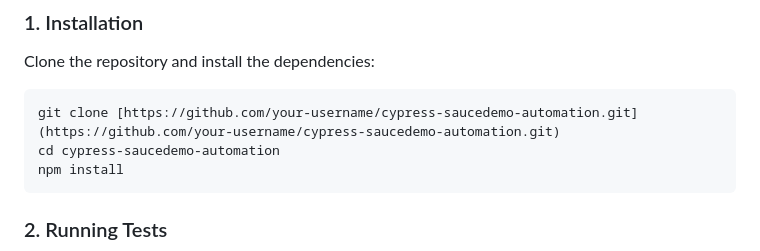
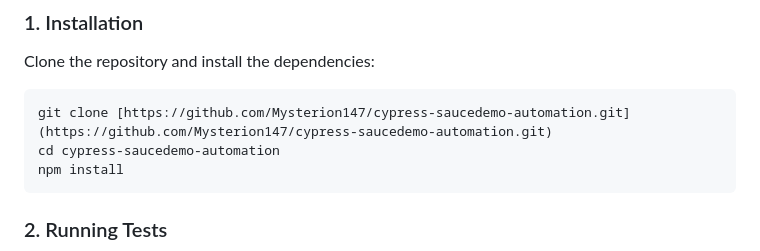
Before and after one commit to Mysterion147/cypress-saucedemo-automation, a Markdown page: README.md, the part around the change. Drawn GitHub-style.

````diff
--- a/README.md
+++ b/README.md
@@ -45,7 +45,7 @@ cypress/
 ### 1. Installation
 Clone the repository and install the dependencies:
 ```bash
-git clone [https://github.com/your-username/cypress-saucedemo-automation.git](https://github.com/your-username/cypress-saucedemo-automation.git)
+git clone [https://github.com/Mysterion147/cypress-saucedemo-automation.git](https://github.com/Mysterion147/cypress-saucedemo-automation.git)
 cd cypress-saucedemo-automation
 npm install
 ```
````
